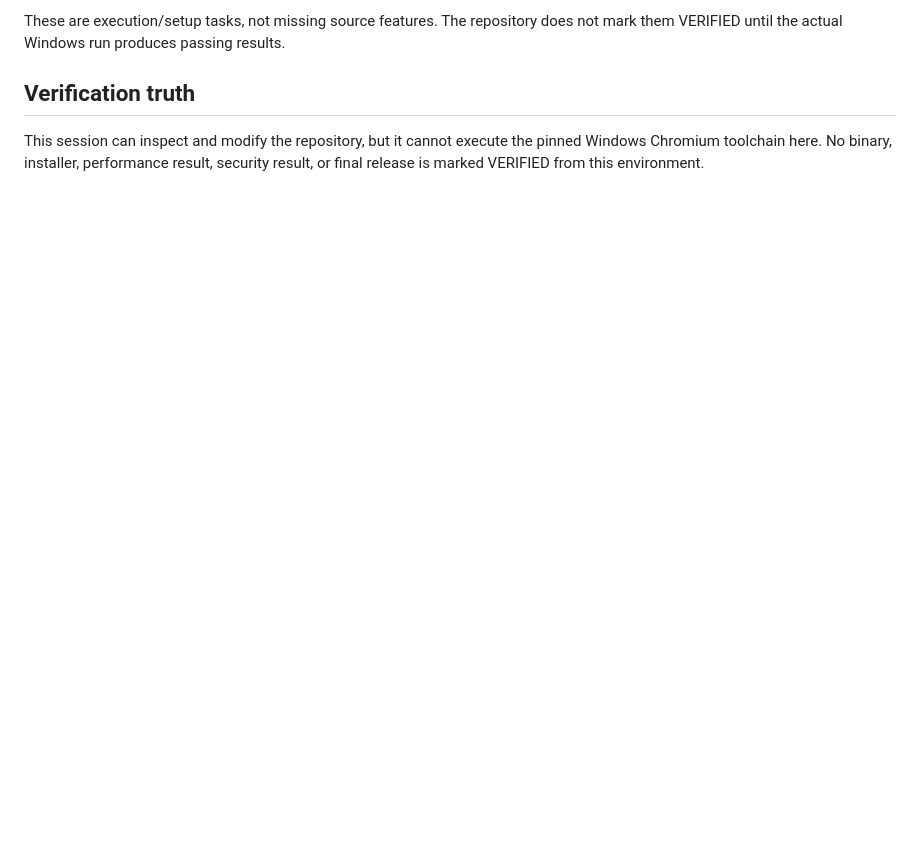
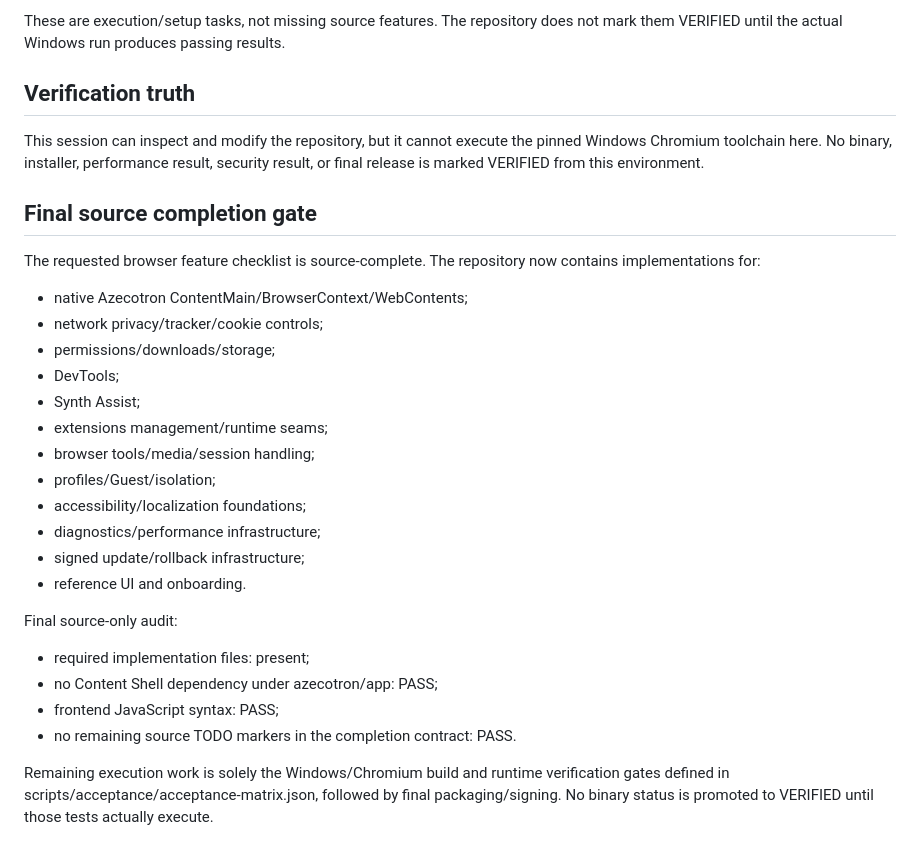
Before and after one commit to aztecianbatman-sys/SynthWeb, a Markdown page: docs/status.md, the part around the change. Drawn GitHub-style; blank space fills up the shorter version.

Commit message:
docs: mark final source completion and isolate Windows execution gate

```diff
--- a/docs/status.md
+++ b/docs/status.md
@@ -61,3 +61,28 @@ These are execution/setup tasks, not missing source features. The repository doe
 
 ## Verification truth
 This session can inspect and modify the repository, but it cannot execute the pinned Windows Chromium toolchain here. No binary, installer, performance result, security result, or final release is marked VERIFIED from this environment.
+
+
+## Final source completion gate
+
+The requested browser feature checklist is source-complete. The repository now contains implementations for:
+- native Azecotron ContentMain/BrowserContext/WebContents;
+- network privacy/tracker/cookie controls;
+- permissions/downloads/storage;
+- DevTools;
+- Synth Assist;
+- extensions management/runtime seams;
+- browser tools/media/session handling;
+- profiles/Guest/isolation;
+- accessibility/localization foundations;
+- diagnostics/performance infrastructure;
+- signed update/rollback infrastructure;
+- reference UI and onboarding.
+
+Final source-only audit:
+- required implementation files: present;
+- no Content Shell dependency under azecotron/app: PASS;
+- frontend JavaScript syntax: PASS;
+- no remaining source TODO markers in the completion contract: PASS.
+
+Remaining execution work is solely the Windows/Chromium build and runtime verification gates defined in scripts/acceptance/acceptance-matrix.json, followed by final packaging/signing. No binary status is promoted to VERIFIED until those tests actually execute.
```
